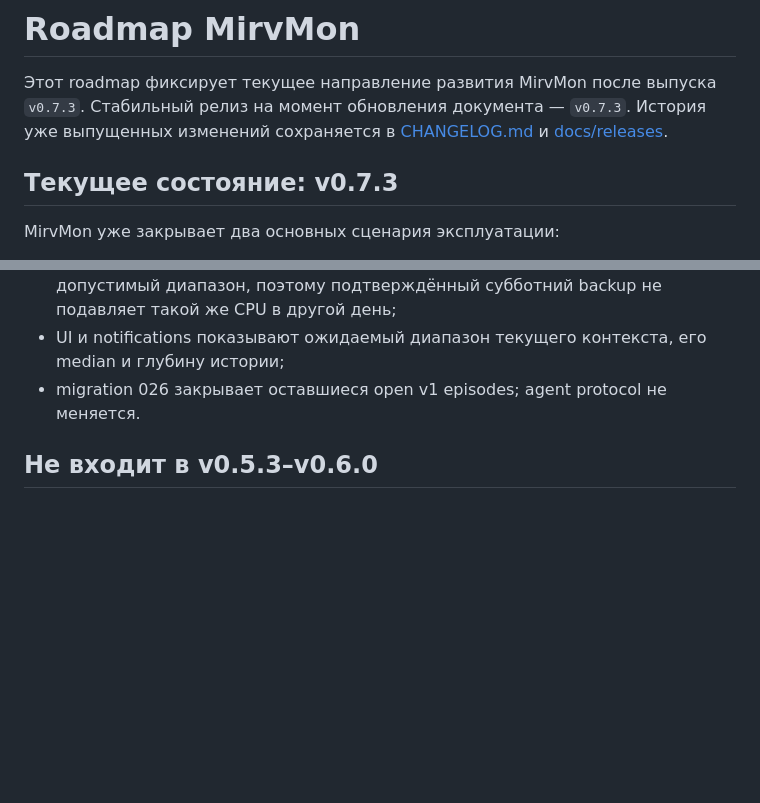
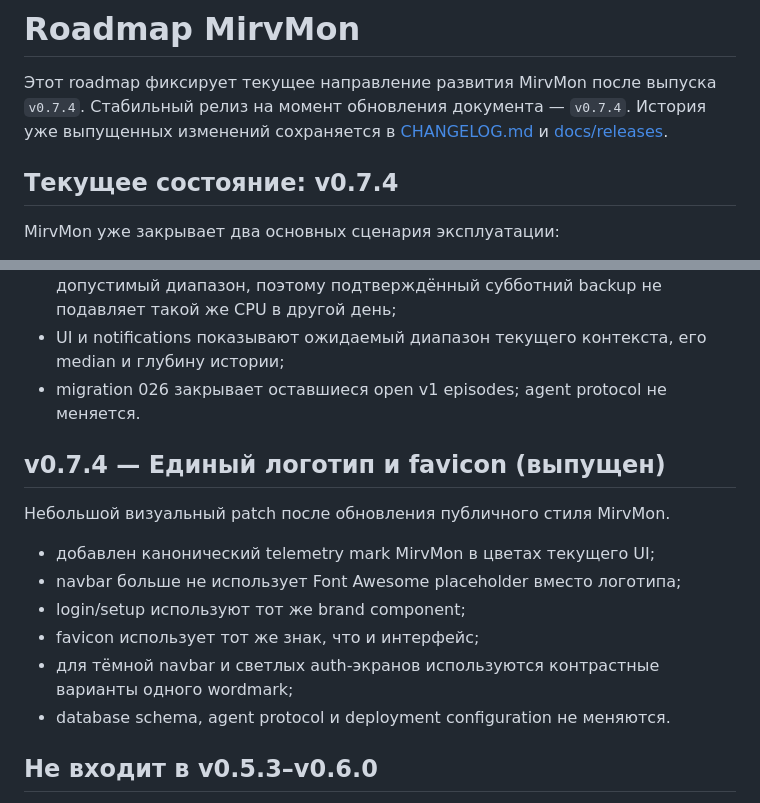
Before and after one commit to mirivlad/mirvmon, a Markdown page: ROADMAP.md, 2 parts joined by grey strips. Rendered like a GitHub page; blank space fills up the shorter version.

Commit message:
docs: mark v0.7.4 branding release

```diff
--- a/ROADMAP.md
+++ b/ROADMAP.md
@@ -1,11 +1,11 @@
 # Roadmap MirvMon
 
 Этот roadmap фиксирует текущее направление развития MirvMon после выпуска
-`v0.7.3`. Стабильный релиз на момент обновления документа — `v0.7.3`.
+`v0.7.4`. Стабильный релиз на момент обновления документа — `v0.7.4`.
 История уже выпущенных изменений сохраняется в [CHANGELOG.md](CHANGELOG.md) и
 [docs/releases](docs/releases).
 
-## Текущее состояние: v0.7.3
+## Текущее состояние: v0.7.4
 
 MirvMon уже закрывает два основных сценария эксплуатации:
 
@@ -345,6 +345,17 @@ episode.
   median и глубину истории;
 - migration 026 закрывает оставшиеся open v1 episodes; agent protocol не меняется.
 
+## v0.7.4 — Единый логотип и favicon (выпущен)
+
+Небольшой визуальный patch после обновления публичного стиля MirvMon.
+
+- добавлен канонический telemetry mark MirvMon в цветах текущего UI;
+- navbar больше не использует Font Awesome placeholder вместо логотипа;
+- login/setup используют тот же brand component;
+- favicon использует тот же знак, что и интерфейс;
+- для тёмной navbar и светлых auth-экранов используются контрастные варианты одного wordmark;
+- database schema, agent protocol и deployment configuration не меняются.
+
 ## Не входит в v0.5.3–v0.6.0
 
 Следующие направления сознательно не включаются без конкретной эксплуатационной
```
